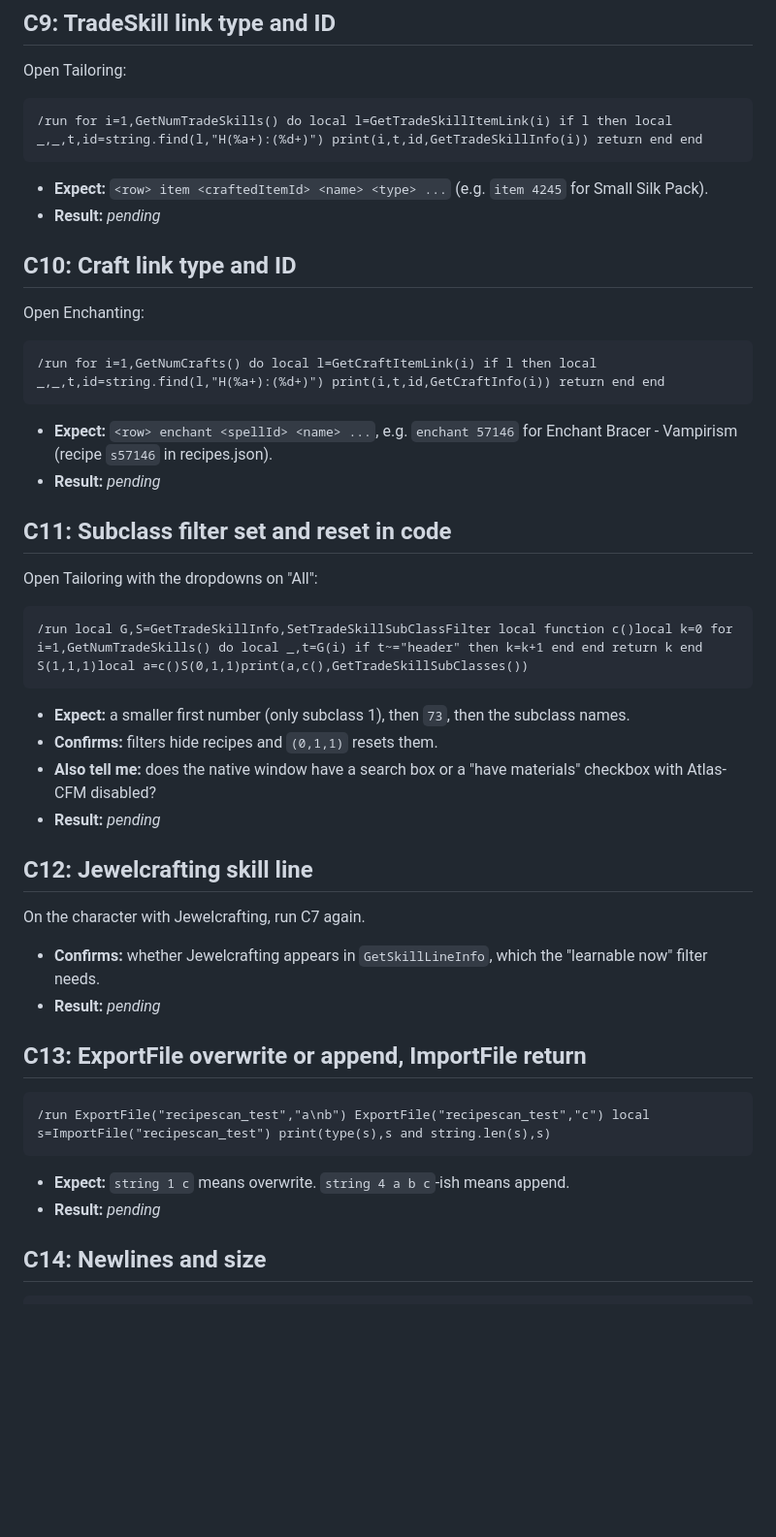
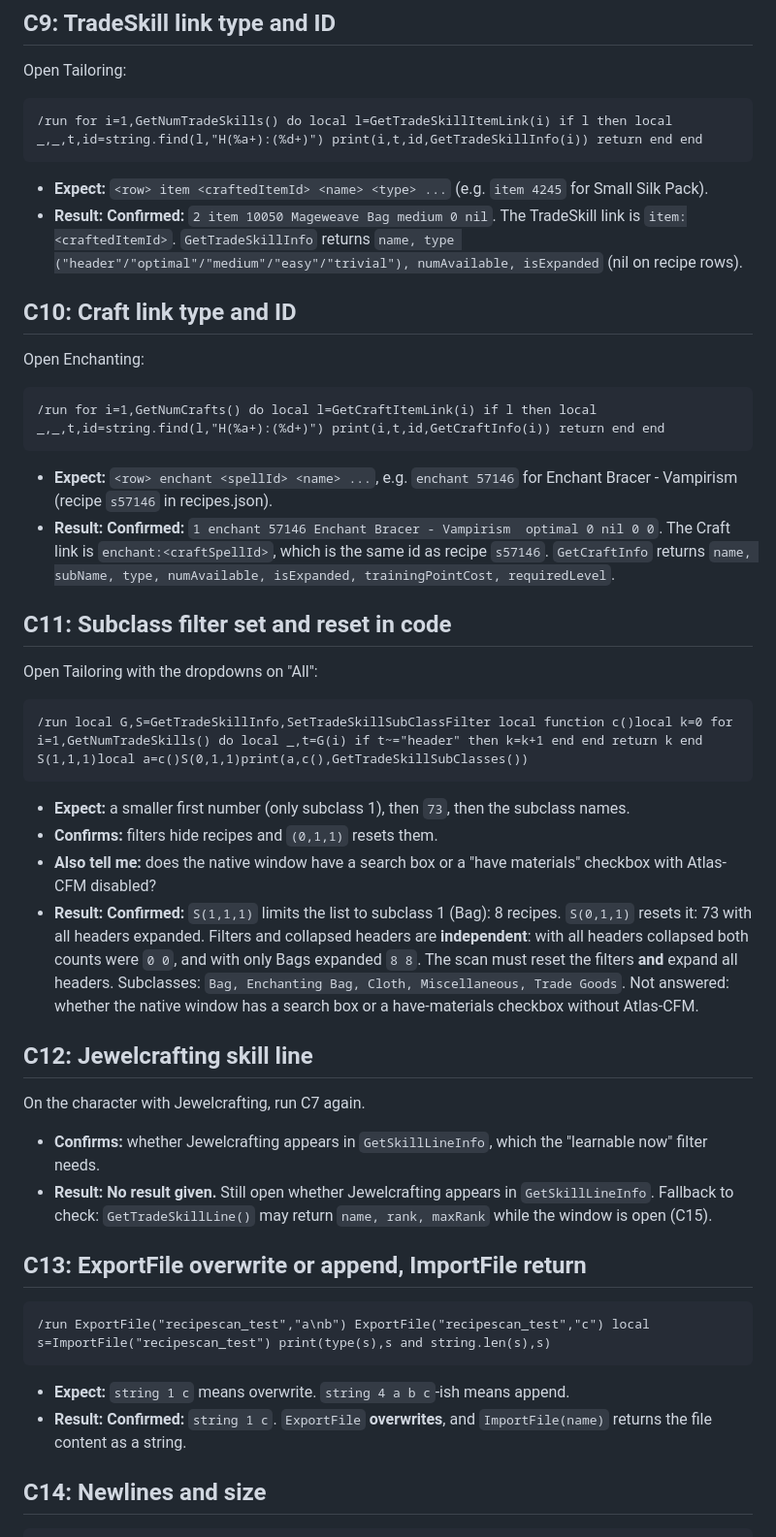
Before and after one commit to TrusT-Codes/recipescan, a Markdown page: docs/addon-live-checks.md, the part around one of its changes. Shown at 97% size. Drawn GitHub-style; blank space fills up the shorter version.

````diff
--- a/docs/addon-live-checks.md
+++ b/docs/addon-live-checks.md
@@ -88,7 +88,7 @@ Open Tailoring:
 /run for i=1,GetNumTradeSkills() do local l=GetTradeSkillItemLink(i) if l then local _,_,t,id=string.find(l,"H(%a+):(%d+)") print(i,t,id,GetTradeSkillInfo(i)) return end end
 ```
 - **Expect:** `<row> item <craftedItemId> <name> <type> ...` (e.g. `item 4245` for Small Silk Pack).
-- **Result:** _pending_
+- **Result:** **Confirmed:** `2 item 10050 Mageweave Bag medium 0 nil`. The TradeSkill link is `item:<craftedItemId>`. `GetTradeSkillInfo` returns `name, type ("header"/"optimal"/"medium"/"easy"/"trivial"), numAvailable, isExpanded` (nil on recipe rows).
 
 ## C10: Craft link type and ID
 Open Enchanting:
@@ -96,7 +96,7 @@ Open Enchanting:
 /run for i=1,GetNumCrafts() do local l=GetCraftItemLink(i) if l then local _,_,t,id=string.find(l,"H(%a+):(%d+)") print(i,t,id,GetCraftInfo(i)) return end end
 ```
 - **Expect:** `<row> enchant <spellId> <name> ...`, e.g. `enchant 57146` for Enchant Bracer - Vampirism (recipe `s57146` in recipes.json).
-- **Result:** _pending_
+- **Result:** **Confirmed:** `1 enchant 57146 Enchant Bracer - Vampirism  optimal 0 nil 0 0`. The Craft link is `enchant:<craftSpellId>`, which is the same id as recipe `s57146`. `GetCraftInfo` returns `name, subName, type, numAvailable, isExpanded, trainingPointCost, requiredLevel`.
 
 ## C11: Subclass filter set and reset in code
 Open Tailoring with the dropdowns on "All":
@@ -106,19 +106,19 @@ Open Tailoring with the dropdowns on "All":
 - **Expect:** a smaller first number (only subclass 1), then `73`, then the subclass names.
 - **Confirms:** filters hide recipes and `(0,1,1)` resets them.
 - **Also tell me:** does the native window have a search box or a "have materials" checkbox with Atlas-CFM disabled?
-- **Result:** _pending_
+- **Result:** **Confirmed:** `S(1,1,1)` limits the list to subclass 1 (Bag): 8 recipes. `S(0,1,1)` resets it: 73 with all headers expanded. Filters and collapsed headers are **independent**: with all headers collapsed both counts were `0 0`, and with only Bags expanded `8 8`. The scan must reset the filters **and** expand all headers. Subclasses: `Bag, Enchanting Bag, Cloth, Miscellaneous, Trade Goods`. Not answered: whether the native window has a search box or a have-materials checkbox without Atlas-CFM.
 
 ## C12: Jewelcrafting skill line
 On the character with Jewelcrafting, run C7 again.
 - **Confirms:** whether Jewelcrafting appears in `GetSkillLineInfo`, which the "learnable now" filter needs.
-- **Result:** _pending_
+- **Result:** **No result given.** Still open whether Jewelcrafting appears in `GetSkillLineInfo`. Fallback to check: `GetTradeSkillLine()` may return `name, rank, maxRank` while the window is open (C15).
 
 ## C13: ExportFile overwrite or append, ImportFile return
 ```
 /run ExportFile("recipescan_test","a\nb") ExportFile("recipescan_test","c") local s=ImportFile("recipescan_test") print(type(s),s and string.len(s),s)
 ```
 - **Expect:** `string 1 c` means overwrite. `string 4 a b c`-ish means append.
-- **Result:** _pending_
+- **Result:** **Confirmed:** `string 1 c`. `ExportFile` **overwrites**, and `ImportFile(name)` returns the file content as a string.
 
 ## C14: Newlines and size
 ```
````
Also changed, not shown: other parts of docs/addon-live-checks.md (+12 -0 lines), docs/handoff-phase2-3.md (+47 -33 lines).
